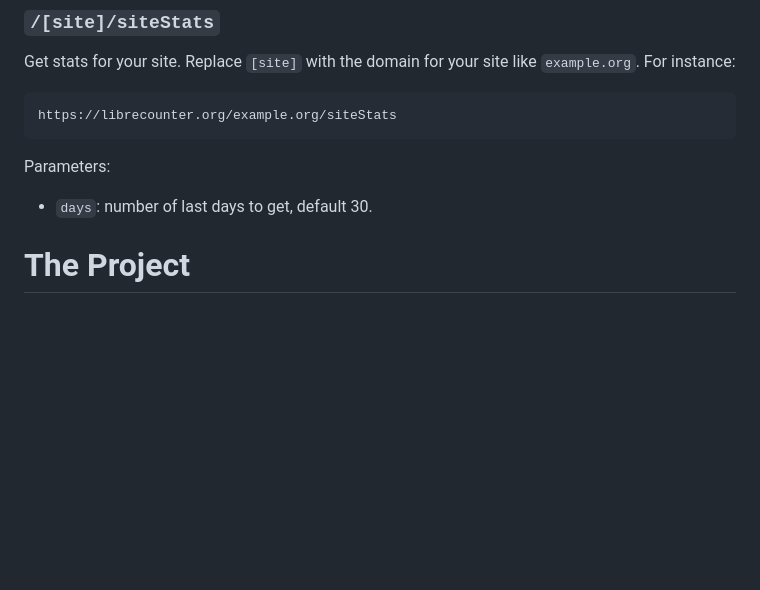
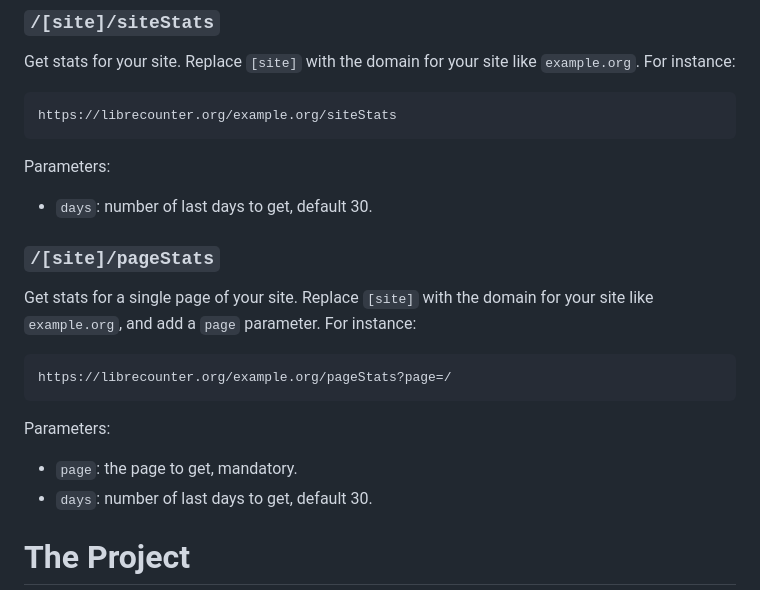
Before and after one commit to alexfernandez/librecounter, a Markdown page: README.md, the part around the change. Drawn GitHub-style; blank space fills up the shorter version.

Commit message:
Document /pageStats

```diff
--- a/README.md
+++ b/README.md
@@ -95,6 +95,19 @@ For instance:
 
 Parameters:
 
+* `days`: number of last days to get, default 30.
+
+### `/[site]/pageStats`
+
+Get stats for a single page of your site. Replace `[site]` with the domain for your site like `example.org`,
+and add a `page` parameter.
+For instance:
+
+    https://librecounter.org/example.org/pageStats?page=/
+
+Parameters:
+
+* `page`: the page to get, mandatory.
 * `days`: number of last days to get, default 30.
 
 # The Project
```
